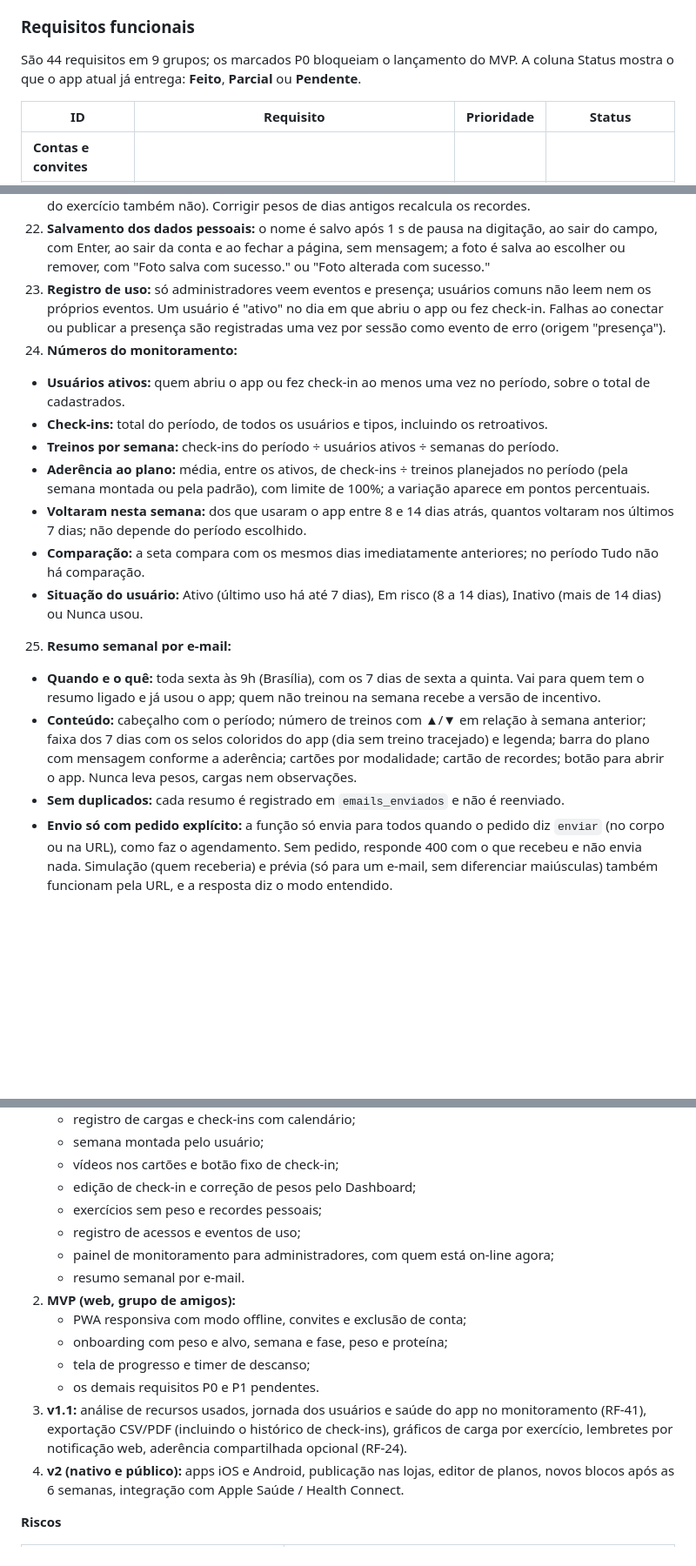
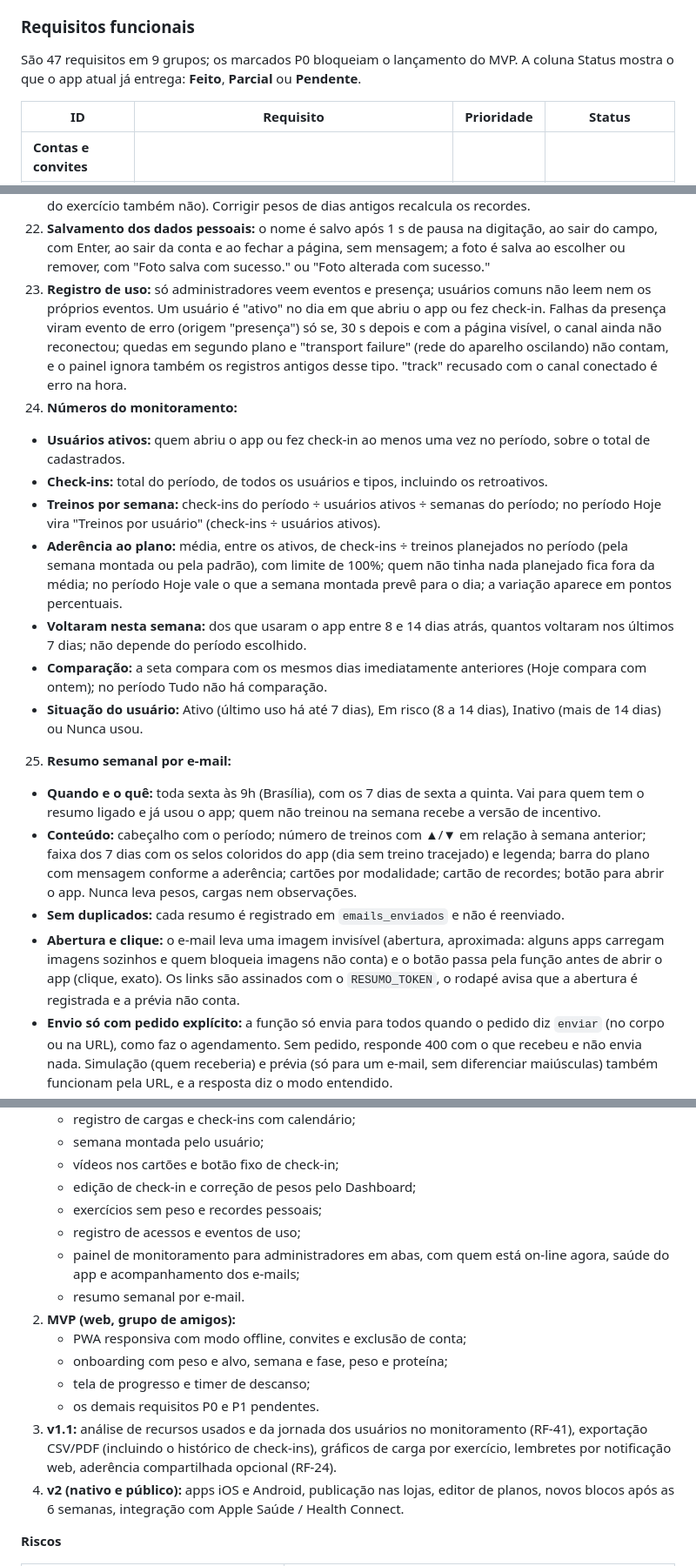
Before and after one commit to marcelobauer89/App-Treino, a Markdown page: docs/PRD.md, 3 parts joined by grey strips. Shown at 87% size. GitHub-like rendering; blank space fills up the shorter version.

```diff
--- a/docs/PRD.md
+++ b/docs/PRD.md
@@ -105,7 +105,7 @@ O MVP cobre um grupo de amigos convidados, cada um com conta e dados próprios,
 
 ### Requisitos funcionais
 
-São 44 requisitos em 9 grupos; os marcados P0 bloqueiam o lançamento do MVP. A coluna Status mostra o que o app atual já entrega: **Feito**, **Parcial** ou **Pendente**.
+São 47 requisitos em 9 grupos; os marcados P0 bloqueiam o lançamento do MVP. A coluna Status mostra o que o app atual já entrega: **Feito**, **Parcial** ou **Pendente**.
 
 | ID | Requisito | Prioridade | Status |
 | --- | --- | --- | --- |
@@ -278,19 +279,20 @@ Todas as regras vêm do plano original; o app as aplica sem que o usuário preci
 20. **Exercício sem peso:** marcado pelo usuário, vale para aquele exercício em todos os treinos; o painel não pede carga e "Concluir" registra o exercício como feito no dia. O resumo ao encerrar conta os exercícios feitos (com carga ou sem peso concluído), e o detalhe do check-in mostra "feito (sem peso)", "sem peso" ou "sem registro".
 21. **Recorde pessoal:** é a maior carga de uma série num exercício. Um dia é recorde quando a maior carga dele supera a maior carga de todos os dias anteriores (empate não conta, e o primeiro registro do exercício também não). Corrigir pesos de dias antigos recalcula os recordes.
 22. **Salvamento dos dados pessoais:** o nome é salvo após 1 s de pausa na digitação, ao sair do campo, com Enter, ao sair da conta e ao fechar a página, sem mensagem; a foto é salva ao escolher ou remover, com "Foto salva com sucesso." ou "Foto alterada com sucesso."
-23. **Registro de uso:** só administradores veem eventos e presença; usuários comuns não leem nem os próprios eventos. Um usuário é "ativo" no dia em que abriu o app ou fez check-in. Falhas ao conectar ou publicar a presença são registradas uma vez por sessão como evento de erro (origem "presença").
+23. **Registro de uso:** só administradores veem eventos e presença; usuários comuns não leem nem os próprios eventos. Um usuário é "ativo" no dia em que abriu o app ou fez check-in. Falhas da presença viram evento de erro (origem "presença") só se, 30 s depois e com a página visível, o canal ainda não reconectou; quedas em segundo plano e "transport failure" (rede do aparelho oscilando) não contam, e o painel ignora também os registros antigos desse tipo. "track" recusado com o canal conectado é erro na hora.
 24. **Números do monitoramento:**
    - **Usuários ativos:** quem abriu o app ou fez check-in ao menos uma vez no período, sobre o total de cadastrados.
    - **Check-ins:** total do período, de todos os usuários e tipos, incluindo os retroativos.
-   - **Treinos por semana:** check-ins do período ÷ usuários ativos ÷ semanas do período.
-   - **Aderência ao plano:** média, entre os ativos, de check-ins ÷ treinos planejados no período (pela semana montada ou pela padrão), com limite de 100%; a variação aparece em pontos percentuais.
+   - **Treinos por semana:** check-ins do período ÷ usuários ativos ÷ semanas do período; no período Hoje vira "Treinos por usuário" (check-ins ÷ usuários ativos).
+   - **Aderência ao plano:** média, entre os ativos, de check-ins ÷ treinos planejados no período (pela semana montada ou pela padrão), com limite de 100%; quem não tinha nada planejado fica fora da média; no período Hoje vale o que a semana montada prevê para o dia; a variação aparece em pontos percentuais.
    - **Voltaram nesta semana:** dos que usaram o app entre 8 e 14 dias atrás, quantos voltaram nos últimos 7 dias; não depende do período escolhido.
-   - **Comparação:** a seta compara com os mesmos dias imediatamente anteriores; no período Tudo não há comparação.
+   - **Comparação:** a seta compara com os mesmos dias imediatamente anteriores (Hoje compara com ontem); no período Tudo não há comparação.
    - **Situação do usuário:** Ativo (último uso há até 7 dias), Em risco (8 a 14 dias), Inativo (mais de 14 dias) ou Nunca usou.
 25. **Resumo semanal por e-mail:**
    - **Quando e o quê:** toda sexta às 9h (Brasília), com os 7 dias de sexta a quinta. Vai para quem tem o resumo ligado e já usou o app; quem não treinou na semana recebe a versão de incentivo.
    - **Conteúdo:** cabeçalho com o período; número de treinos com ▲/▼ em relação à semana anterior; faixa dos 7 dias com os selos coloridos do app (dia sem treino tracejado) e legenda; barra do plano com mensagem conforme a aderência; cartões por modalidade; cartão de recordes; botão para abrir o app. Nunca leva pesos, cargas nem observações.
    - **Sem duplicados:** cada resumo é registrado em `emails_enviados` e não é reenviado.
+   - **Abertura e clique:** o e-mail leva uma imagem invisível (abertura, aproximada: alguns apps carregam imagens sozinhos e quem bloqueia imagens não conta) e o botão passa pela função antes de abrir o app (clique, exato). Os links são assinados com o `RESUMO_TOKEN`, o rodapé avisa que a abertura é registrada e a prévia não conta.
    - **Envio só com pedido explícito:** a função só envia para todos quando o pedido diz `enviar` (no corpo ou na URL), como faz o agendamento. Sem pedido, responde 400 com o que recebeu e não envia nada. Simulação (quem receberia) e prévia (só para um e-mail, sem diferenciar maiúsculas) também funcionam pela URL, e a resposta diz o modo entendido.
    - **Descadastro:** o link do rodapé é assinado (HMAC com o `RESUMO_TOKEN`) e desliga a opção com um clique, sem login; ao voltar para o app, aparece "Pronto: você não vai mais receber o resumo semanal.". Ligar ou desligar em Você mostra um aviso e gera o evento de uso `resumo_email`.
 
@@ -322,14 +324,14 @@ Todas as regras vêm do plano original; o app as aplica sem que o usuário preci
    - edição de check-in e correção de pesos pelo Dashboard;
    - exercícios sem peso e recordes pessoais;
    - registro de acessos e eventos de uso;
-   - painel de monitoramento para administradores, com quem está on-line agora;
+   - painel de monitoramento para administradores em abas, com quem está on-line agora, saúde do app e acompanhamento dos e-mails;
    - resumo semanal por e-mail.
 2. **MVP (web, grupo de amigos):**
    - PWA responsiva com modo offline, convites e exclusão de conta;
    - onboarding com peso e alvo, semana e fase, peso e proteína;
    - tela de progresso e timer de descanso;
    - os demais requisitos P0 e P1 pendentes.
-3. **v1.1:** análise de recursos usados, jornada dos usuários e saúde do app no monitoramento (RF-41), exportação CSV/PDF (incluindo o histórico de check-ins), gráficos de carga por exercício, lembretes por notificação web, aderência compartilhada opcional (RF-24).
+3. **v1.1:** análise de recursos usados e da jornada dos usuários no monitoramento (RF-41), exportação CSV/PDF (incluindo o histórico de check-ins), gráficos de carga por exercício, lembretes por notificação web, aderência compartilhada opcional (RF-24).
 4. **v2 (nativo e público):** apps iOS e Android, publicação nas lojas, editor de planos, novos blocos após as 6 semanas, integração com Apple Saúde / Health Connect.
 
 **Riscos**
```
Also changed, not shown: other parts of docs/PRD.md (+9 -8 lines).
